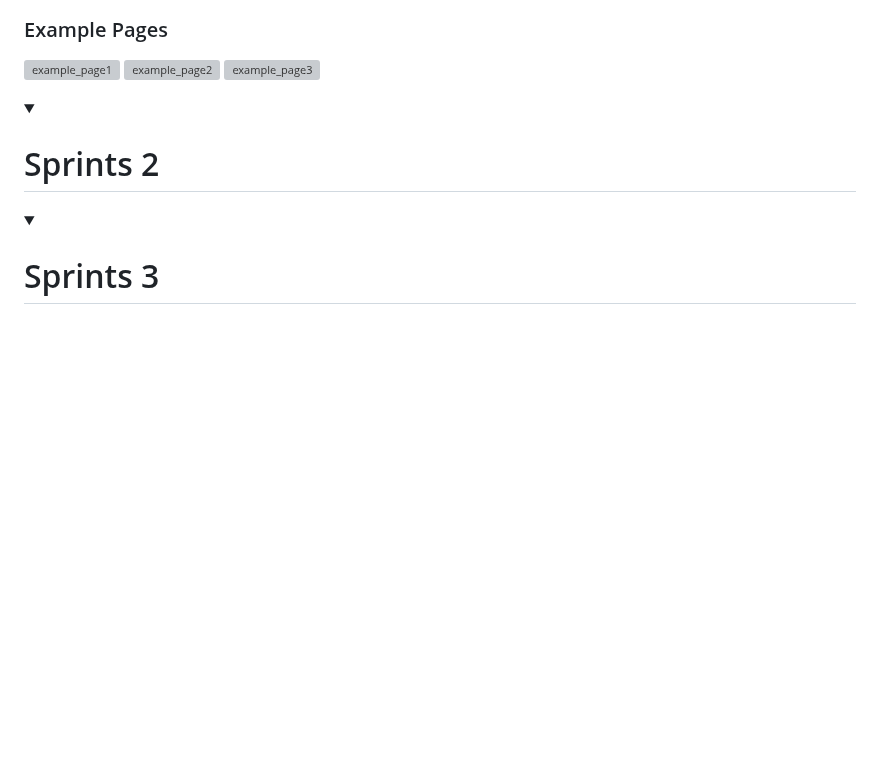
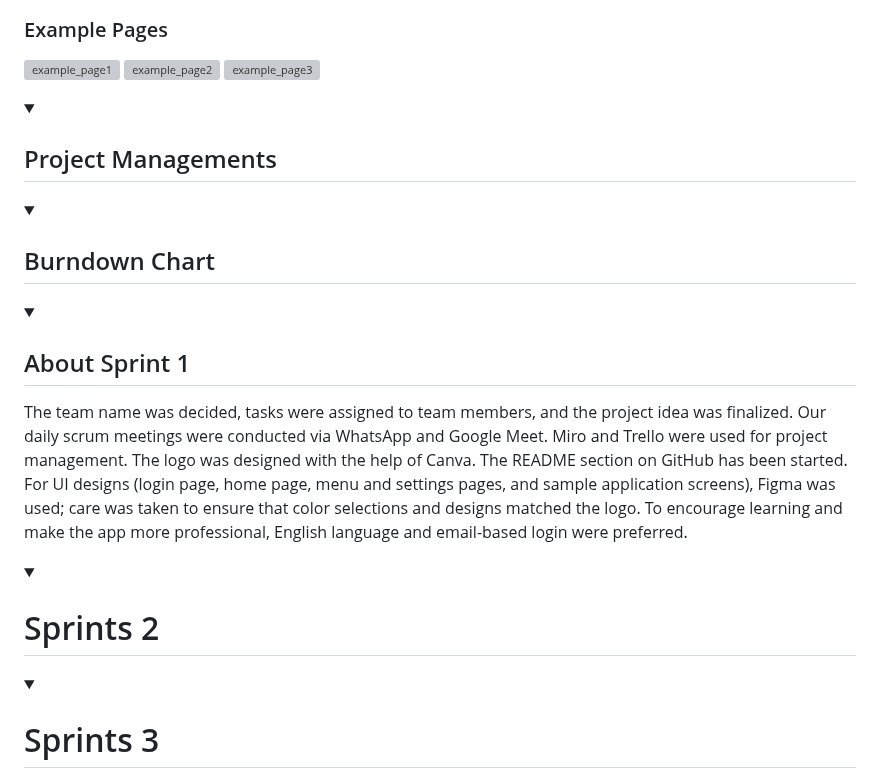
Before and after one commit to Bhryee/Point-and-Learn, a Markdown page: README.md, the part around one of its changes. Drawn GitHub-style; blank space fills up the shorter version; grey boxes are pictures that could not be loaded.

Commit message:
Update README.md
Signed-off-by: ikra nur hincal <109808068+hwli15@users.noreply.github.com>

```diff
--- a/README.md
+++ b/README.md
@@ -122,3 +122,24 @@ Point and Learn is an interactive mobile application designed to make language l
 
 </details>
 
+<details open>
+<summary><h2>Project Managements</h2></summary>
+
+</details>
+
+<details open>
+<summary><h2>Burndown Chart</h2></summary>
+
+</details>
+
+<details open>
+<summary><h2>About Sprint 1</h2></summary>
+
+The team name was decided, tasks were assigned to team members, and the project idea was finalized.
+Our daily scrum meetings were conducted via WhatsApp and Google Meet.
+Miro and Trello were used for project management.
+The logo was designed with the help of Canva.
+The README section on GitHub has been started.
+For UI designs (login page, home page, menu and settings pages, and sample application screens), Figma was used; care was taken to ensure that color selections and designs matched the logo.
+To encourage learning and make the app more professional, English language and email-based login were preferred.
+
```
Also changed, not shown: other parts of README.md (+2 -0 lines).
